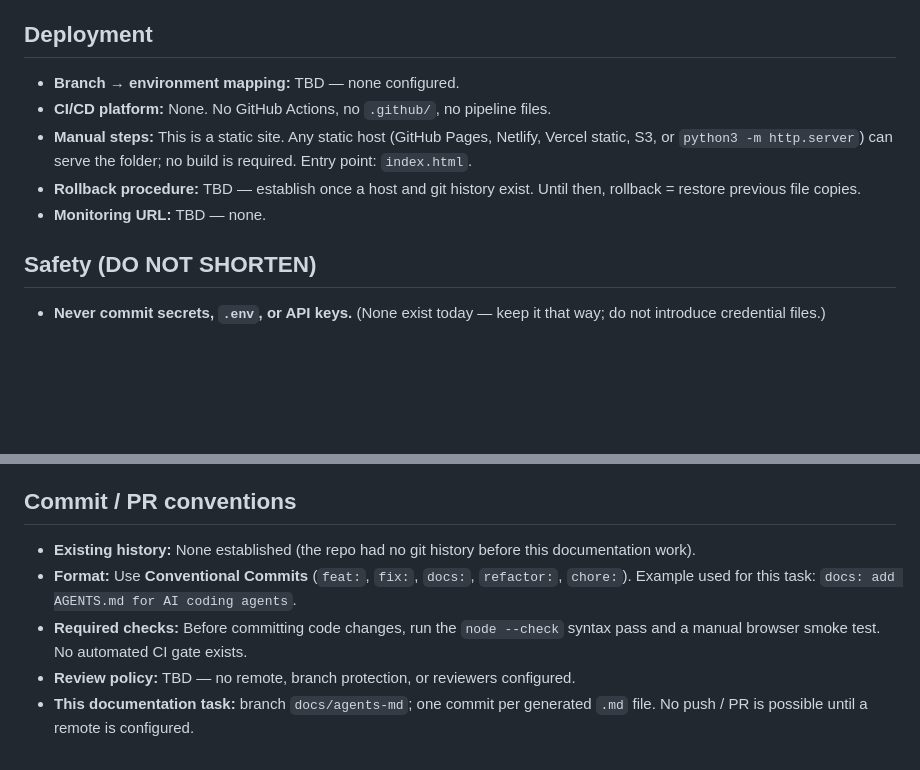
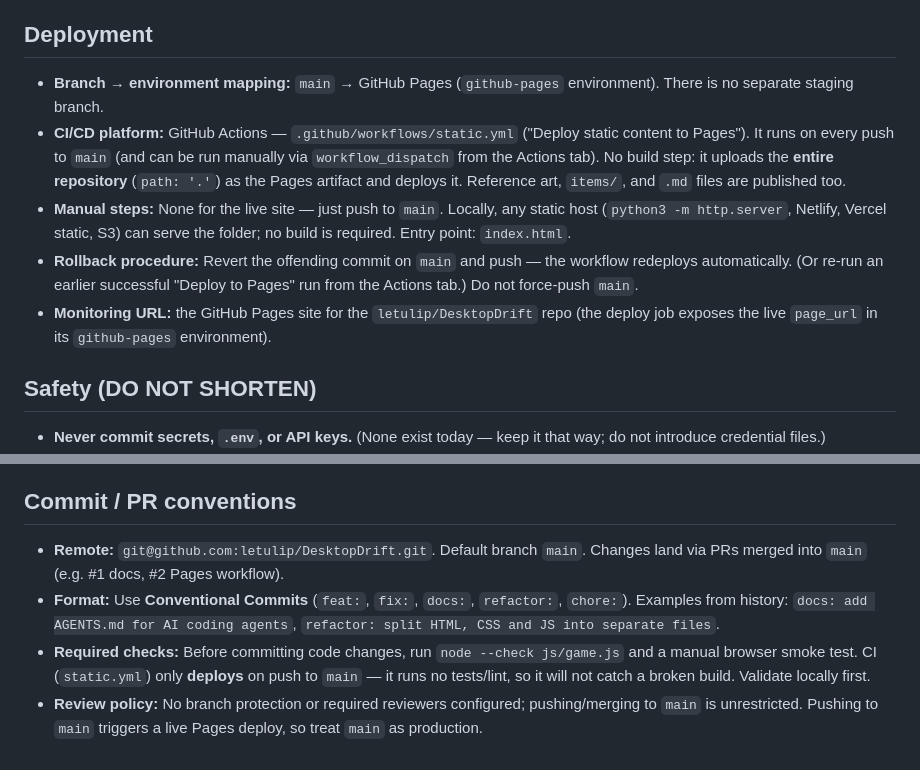
Before and after one commit to letulip/DesktopDrift, a Markdown page: AGENTS.md, 2 parts joined by grey strips. Drawn GitHub-style; blank space fills up the shorter version.

Commit message:
docs: document GitHub Pages CI/CD in AGENTS.md
A Pages deploy workflow (.github/workflows/static.yml) now ships the repo
on every push to main. Update the Deployment and Commit/PR sections: main
maps to the github-pages environment, the remote and PR flow are real, and
CI only deploys (no test/lint gate) — so main is effectively production.

Co-Authored-By: Claude Opus 4.7 <noreply@anthropic.com>

```diff
--- a/AGENTS.md
+++ b/AGENTS.md
@@ -143,14 +143,21 @@ unless noted. There are no modules; the file is loaded as a classic
 
 ## Deployment
 
-- **Branch → environment mapping:** TBD — none configured.
-- **CI/CD platform:** None. No GitHub Actions, no `.github/`, no pipeline files.
-- **Manual steps:** This is a static site. Any static host (GitHub Pages,
-  Netlify, Vercel static, S3, or `python3 -m http.server`) can serve the folder;
-  no build is required. Entry point: `index.html`.
-- **Rollback procedure:** TBD — establish once a host and git history exist.
-  Until then, rollback = restore previous file copies.
-- **Monitoring URL:** TBD — none.
+- **Branch → environment mapping:** `main` → GitHub Pages (`github-pages`
+  environment). There is no separate staging branch.
+- **CI/CD platform:** GitHub Actions — `.github/workflows/static.yml` ("Deploy
+  static content to Pages"). It runs on every push to `main` (and can be run
+  manually via `workflow_dispatch` from the Actions tab). No build step: it
+  uploads the **entire repository** (`path: '.'`) as the Pages artifact and
+  deploys it. Reference art, `items/`, and `.md` files are published too.
+- **Manual steps:** None for the live site — just push to `main`. Locally, any
+  static host (`python3 -m http.server`, Netlify, Vercel static, S3) can serve
+  the folder; no build is required. Entry point: `index.html`.
+- **Rollback procedure:** Revert the offending commit on `main` and push — the
+  workflow redeploys automatically. (Or re-run an earlier successful "Deploy to
+  Pages" run from the Actions tab.) Do not force-push `main`.
+- **Monitoring URL:** the GitHub Pages site for the `letulip/DesktopDrift` repo
+  (the deploy job exposes the live `page_url` in its `github-pages` environment).
 
 ## Safety (DO NOT SHORTEN)
 
@@ -204,13 +211,16 @@ unless noted. There are no modules; the file is loaded as a classic
 
 ## Commit / PR conventions
 
-- **Existing history:** None established (the repo had no git history before
-  this documentation work).
+- **Remote:** `git@github.com:letulip/DesktopDrift.git`. Default branch `main`.
+  Changes land via PRs merged into `main` (e.g. #1 docs, #2 Pages workflow).
 - **Format:** Use **Conventional Commits** (`feat:`, `fix:`, `docs:`,
-  `refactor:`, `chore:`). Example used for this task:
-  `docs: add AGENTS.md for AI coding agents`.
-- **Required checks:** Before committing code changes, run the `node --check`
-  syntax pass and a manual browser smoke test. No automated CI gate exists.
-- **Review policy:** TBD — no remote, branch protection, or reviewers configured.
-- **This documentation task:** branch `docs/agents-md`; one commit per generated
-  `.md` file. No push / PR is possible until a remote is configured.
+  `refactor:`, `chore:`). Examples from history:
+  `docs: add AGENTS.md for AI coding agents`,
+  `refactor: split HTML, CSS and JS into separate files`.
+- **Required checks:** Before committing code changes, run
+  `node --check js/game.js` and a manual browser smoke test. CI
+  (`static.yml`) only **deploys** on push to `main` — it runs no tests/lint, so
+  it will not catch a broken build. Validate locally first.
+- **Review policy:** No branch protection or required reviewers configured;
+  pushing/merging to `main` is unrestricted. Pushing to `main` triggers a live
+  Pages deploy, so treat `main` as production.
```
